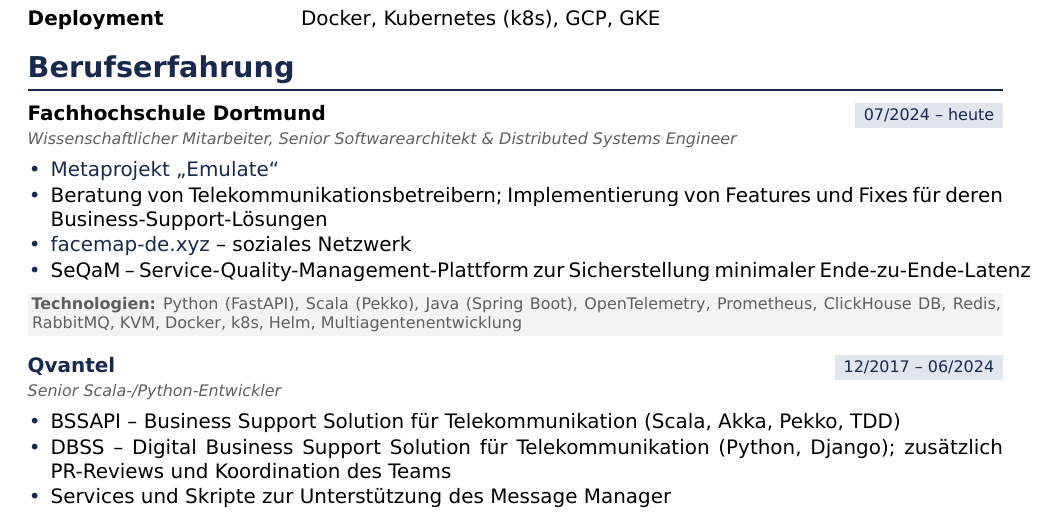
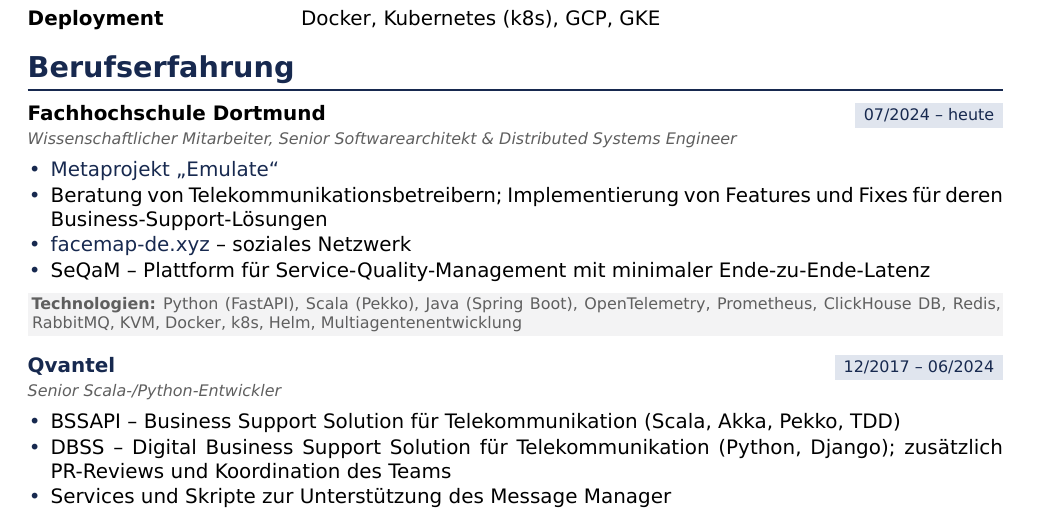
Before and after one commit to pigovsky/pigovsky, a LaTeX CV (Pigovsky-Lebenslauf.tex): part of page 1 of 2, cut so that both start at the same text. Compiled offline with XeLaTeX.

Commit message:
reword SeQaM

```diff
--- a/Pigovsky-Lebenslauf.tex
+++ b/Pigovsky-Lebenslauf.tex
@@ -115,7 +115,7 @@
   \item \href{https://www.fh-dortmund.de/microsite/smartedgelab/projekte/emulate.php}{Metaprojekt „Emulate“}
   \item Beratung von Telekommunikationsbetreibern; Implementierung von Features und Fixes für deren Business-Support-Lösungen
   \item \href{https://facemap-de.xyz/}{facemap-de.xyz} -- soziales Netzwerk
-  \item SeQaM -- Service-Quality-Management-Plattform zur Sicherstellung minimaler Ende-zu-Ende-Latenz
+  \item SeQaM -- Plattform für Service-Quality-Management mit minimaler Ende-zu-Ende-Latenz
 \end{itemize}
 \techline{Python (FastAPI), Scala (Pekko), Java (Spring Boot), OpenTelemetry, Prometheus, ClickHouse DB, Redis, RabbitMQ, KVM, Docker, k8s, Helm, Multiagentenentwicklung}
 
```
Also changed, not shown: 1 other file.
